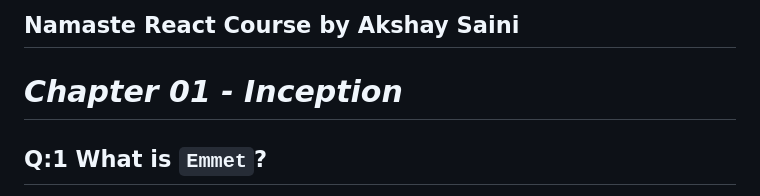
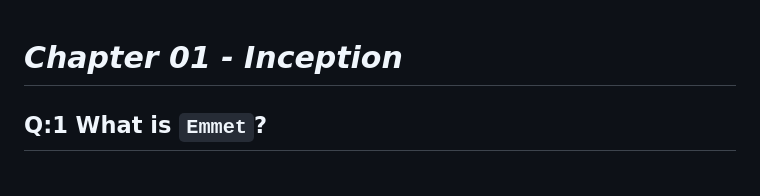
Before and after one commit to akansha-1202/React-Basics, a Markdown page: React_1/Readme.md, the part around the change. GitHub-like rendering.

```diff
--- a/React_1/Readme.md
+++ b/React_1/Readme.md
@@ -1,5 +1,3 @@
-## Namaste React Course by Akshay Saini
-
 # _Chapter 01 - Inception_
 
 ## Q:1 What is `Emmet`?
```
